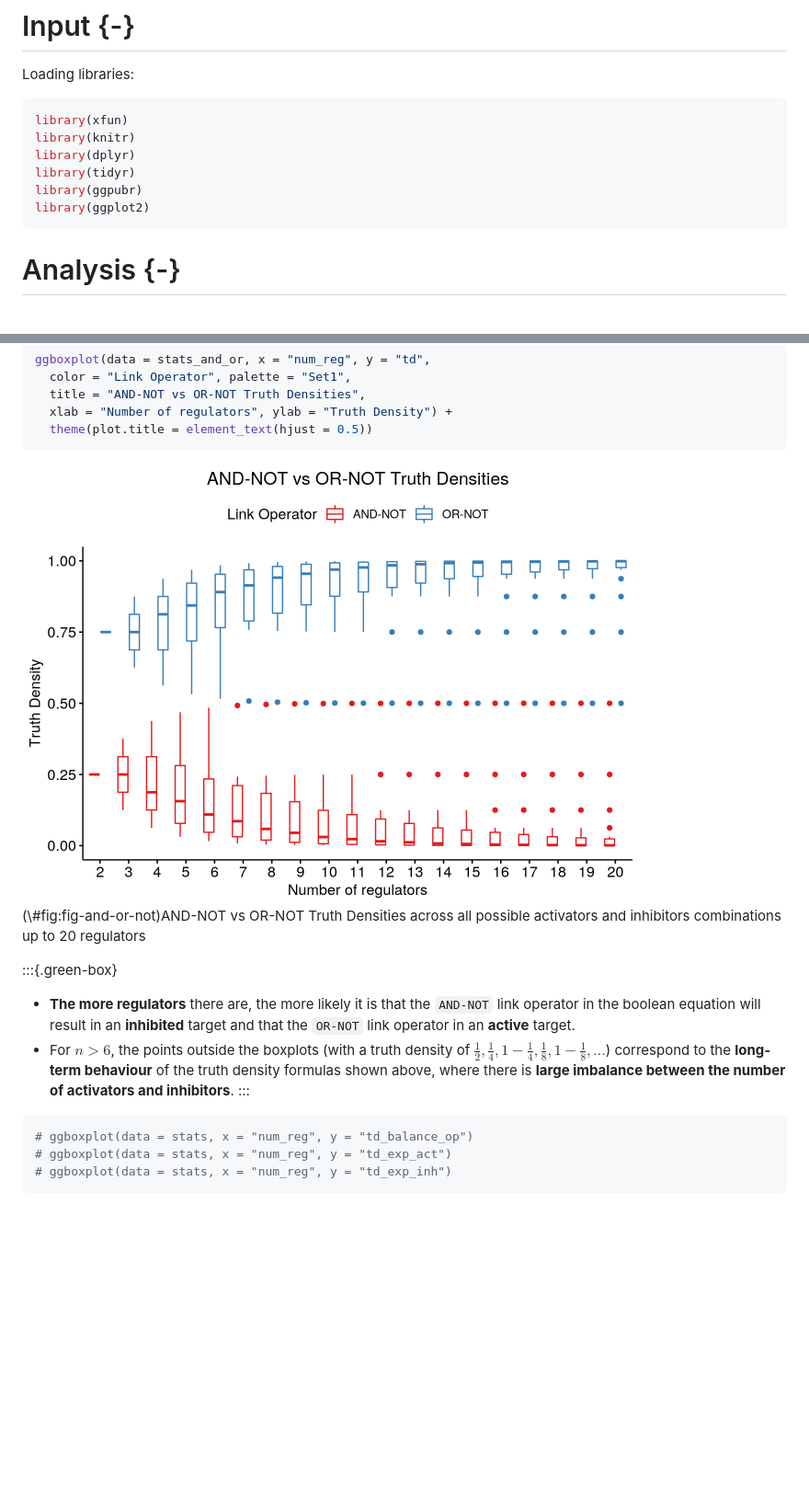
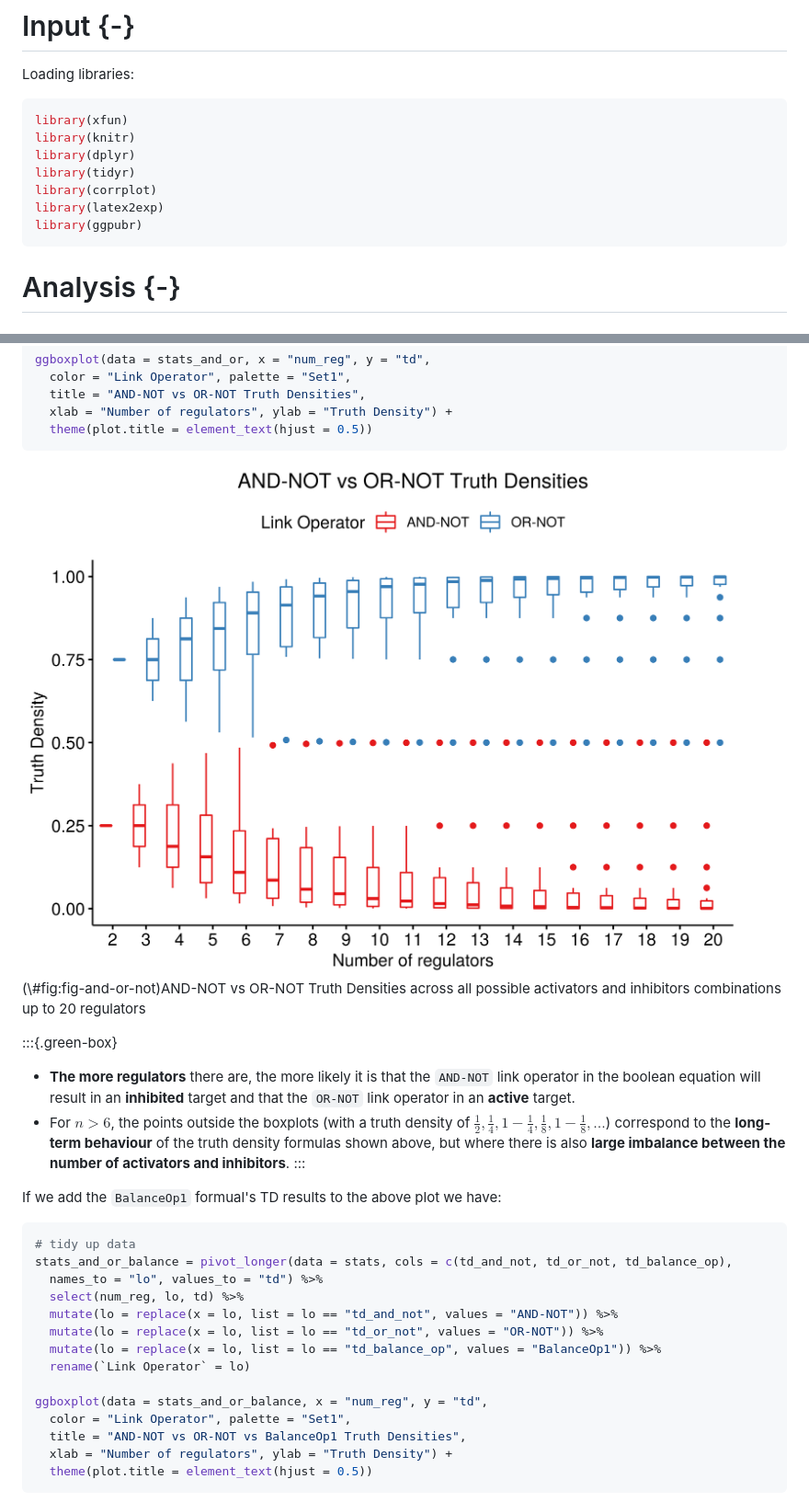
Before and after one commit to druglogics/bool-param-maps, a Markdown page: docs/index.md, 2 parts joined by grey strips. Shown: that part at 92% size. GitHub-like rendering; pictures changed too: docs/index_files/figure-html/fig-and-or-not-1.png; blank space fills up the shorter version.

````diff
--- a/docs/index.md
+++ b/docs/index.md
@@ -23,8 +23,9 @@ library(xfun)
 library(knitr)
 library(dplyr)
 library(tidyr)
+library(corrplot)
+library(latex2exp)
 library(ggpubr)
-library(ggplot2)
 ```
 
 # Analysis {-}
@@ -137,20 +140,31 @@ ggboxplot(data = stats_and_or, x = "num_reg", y = "td",
 ```
 
 <div class="figure" style="text-align: center">
-<img src="index_files/figure-html/fig-and-or-not-1.png" alt="AND-NOT vs OR-NOT Truth Densities across all possible activators and inhibitors combinations up to 20 regulators" width="672" />
+<img src="index_files/figure-html/fig-and-or-not-1.png" alt="AND-NOT vs OR-NOT Truth Densities across all possible activators and inhibitors combinations up to 20 regulators" width="2100" />
 <p class="caption">(\#fig:fig-and-or-not)AND-NOT vs OR-NOT Truth Densities across all possible activators and inhibitors combinations up to 20 regulators</p>
 </div>
 
 :::{.green-box}
 - **The more regulators** there are, the more likely it is that the `AND-NOT` link operator in the boolean equation will result in an **inhibited** target and that the `OR-NOT` link operator in an **active** target.
-- For $n>6$, the points outside the boxplots (with a truth density of $\frac{1}{2}, \frac{1}{4}, 1-\frac{1}{4},\frac{1}{8},1-\frac{1}{8},...$) correspond to the **long-term behaviour** of the truth density formulas shown above, where there is **large imbalance between the number of activators and inhibitors**.
+- For $n>6$, the points outside the boxplots (with a truth density of $\frac{1}{2}, \frac{1}{4}, 1-\frac{1}{4},\frac{1}{8},1-\frac{1}{8},...$) correspond to the **long-term behaviour** of the truth density formulas shown above, but where there is also **large imbalance between the number of activators and inhibitors**.
 :::
 
-
+If we add the `BalanceOp1` formual's TD results to the above plot we have:
 
 ```r
-# ggboxplot(data = stats, x = "num_reg", y = "td_balance_op")
-# ggboxplot(data = stats, x = "num_reg", y = "td_exp_act")
-# ggboxplot(data = stats, x = "num_reg", y = "td_exp_inh")
+# tidy up data
+stats_and_or_balance = pivot_longer(data = stats, cols = c(td_and_not, td_or_not, td_balance_op),
+  names_to = "lo", values_to = "td") %>%
+  select(num_reg, lo, td) %>%
+  mutate(lo = replace(x = lo, list = lo == "td_and_not", values = "AND-NOT")) %>%
+  mutate(lo = replace(x = lo, list = lo == "td_or_not", values = "OR-NOT")) %>%
+  mutate(lo = replace(x = lo, list = lo == "td_balance_op", values = "BalanceOp1")) %>%
+  rename(`Link Operator` = lo)
+
+ggboxplot(data = stats_and_or_balance, x = "num_reg", y = "td",
+  color = "Link Operator", palette = "Set1",
+  title = "AND-NOT vs OR-NOT vs BalanceOp1 Truth Densities",
+  xlab = "Number of regulators", ylab = "Truth Density") +
+  theme(plot.title = element_text(hjust = 0.5))
 ```
 
````
Also changed, not shown: other parts of docs/index.md (+109 -49 lines), docs/index_files/figure-html/cor-plot-1.png (added), docs/index_files/figure-html/fig-and-or-not-balanceop-1.png (added), docs/index_files/figure-html/fig-two-bool-formulas-1.png (added), 2 other files.
